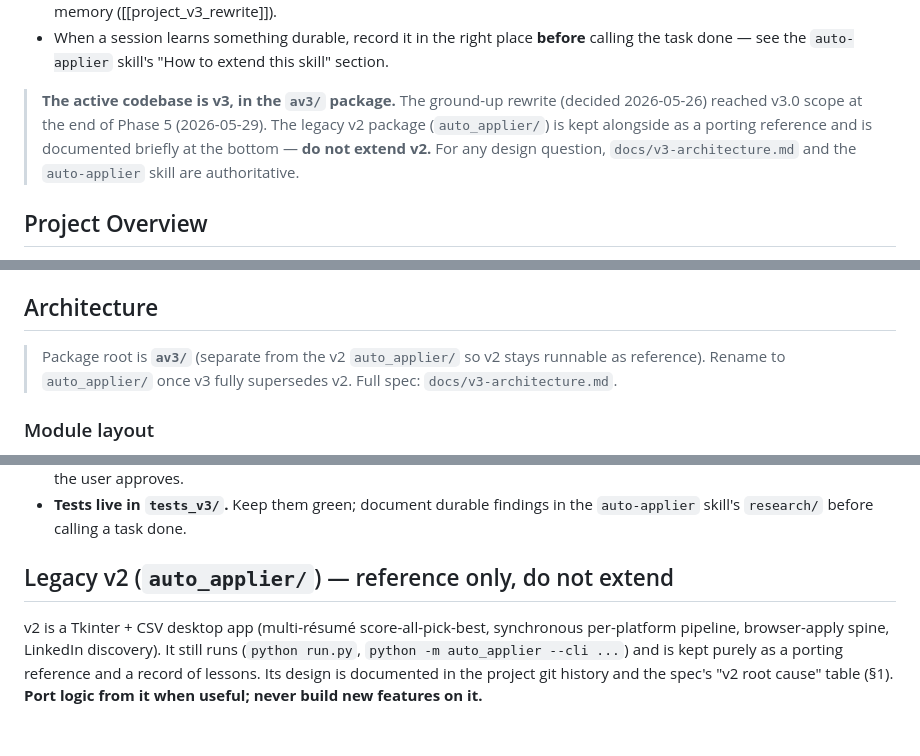
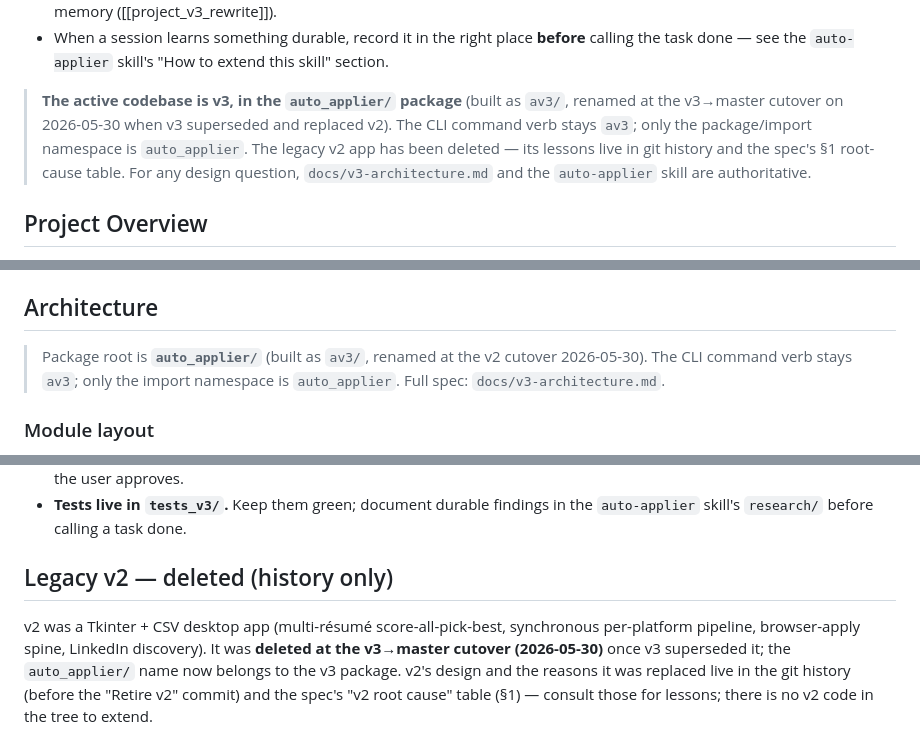
Before and after one commit to ArcadianSnow/Auto-Applier, a Markdown page: CLAUDE.md, 3 parts joined by grey strips. GitHub-like rendering.

```diff
--- a/CLAUDE.md
+++ b/CLAUDE.md
@@ -17,9 +17,10 @@ done," like passing tests.
 - When a session learns something durable, record it in the right place **before** calling the task done —
   see the `auto-applier` skill's "How to extend this skill" section.
 
-> **The active codebase is v3, in the `av3/` package.** The ground-up rewrite (decided 2026-05-26) reached
-> v3.0 scope at the end of Phase 5 (2026-05-29). The legacy v2 package (`auto_applier/`) is kept alongside as
-> a porting reference and is documented briefly at the bottom — **do not extend v2.** For any design question,
+> **The active codebase is v3, in the `auto_applier/` package** (built as `av3/`, renamed at the
+> v3→master cutover on 2026-05-30 when v3 superseded and replaced v2). The CLI command verb stays
+> `av3`; only the package/import namespace is `auto_applier`. The legacy v2 app has been deleted —
+> its lessons live in git history and the spec's §1 root-cause table. For any design question,
 > `docs/v3-architecture.md` and the `auto-applier` skill are authoritative.
 
 ## Project Overview
@@ -96,8 +97,8 @@ selector drift — the #1 v2 bug source).
 
 ## Architecture
 
-> Package root is **`av3/`** (separate from the v2 `auto_applier/` so v2 stays runnable as reference).
-> Rename to `auto_applier/` once v3 fully supersedes v2. Full spec: `docs/v3-architecture.md`.
+> Package root is **`auto_applier/`** (built as `av3/`, renamed at the v2 cutover 2026-05-30). The CLI
+> command verb stays `av3`; only the import namespace is `auto_applier`. Full spec: `docs/v3-architecture.md`.
 
 ### Module layout
 
@@ -205,10 +206,10 @@ source of truth); ephemera (SKIPPED/FILTERED) and events prune on configurable w
 - **Tests live in `tests_v3/`.** Keep them green; document durable findings in the `auto-applier` skill's
   `research/` before calling a task done.
 
-## Legacy v2 (`auto_applier/`) — reference only, do not extend
+## Legacy v2 — deleted (history only)
 
-v2 is a Tkinter + CSV desktop app (multi-résumé score-all-pick-best, synchronous per-platform pipeline,
-browser-apply spine, LinkedIn discovery). It still runs (`python run.py`, `python -m auto_applier --cli ...`)
-and is kept purely as a porting reference and a record of lessons. Its design is documented in the project
-git history and the spec's "v2 root cause" table (§1). **Port logic from it when useful; never build new
-features on it.**
+v2 was a Tkinter + CSV desktop app (multi-résumé score-all-pick-best, synchronous per-platform pipeline,
+browser-apply spine, LinkedIn discovery). It was **deleted at the v3→master cutover (2026-05-30)** once v3
+superseded it; the `auto_applier/` name now belongs to the v3 package. v2's design and the reasons it was
+replaced live in the git history (before the "Retire v2" commit) and the spec's "v2 root cause" table (§1) —
+consult those for lessons; there is no v2 code in the tree to extend.
```
Also changed, not shown: docs/v3-architecture.md (+19 -19 lines), 1 other file.
